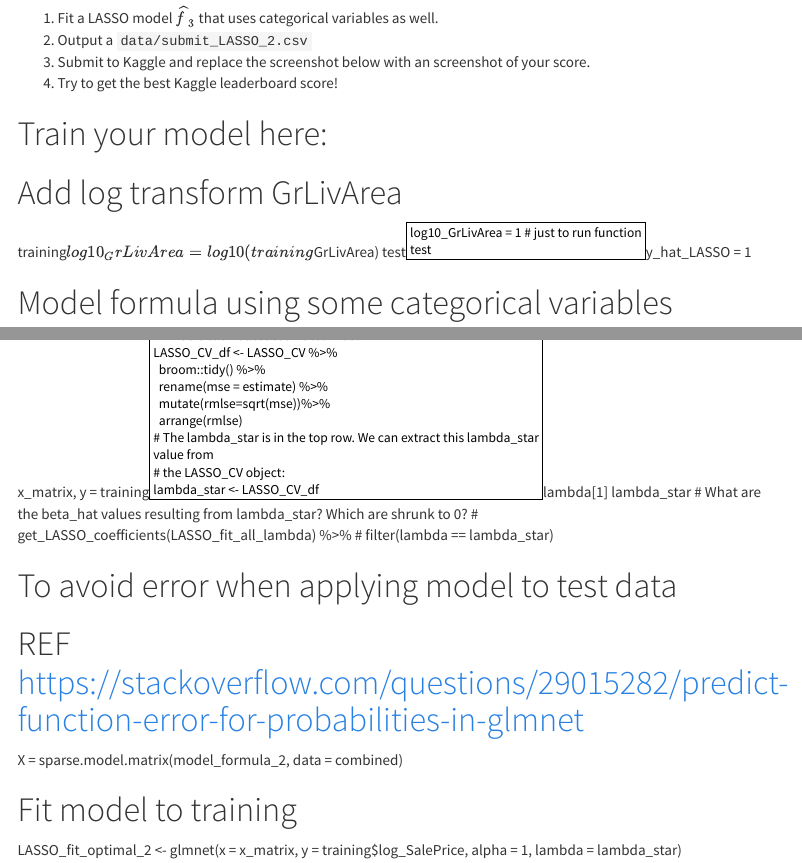
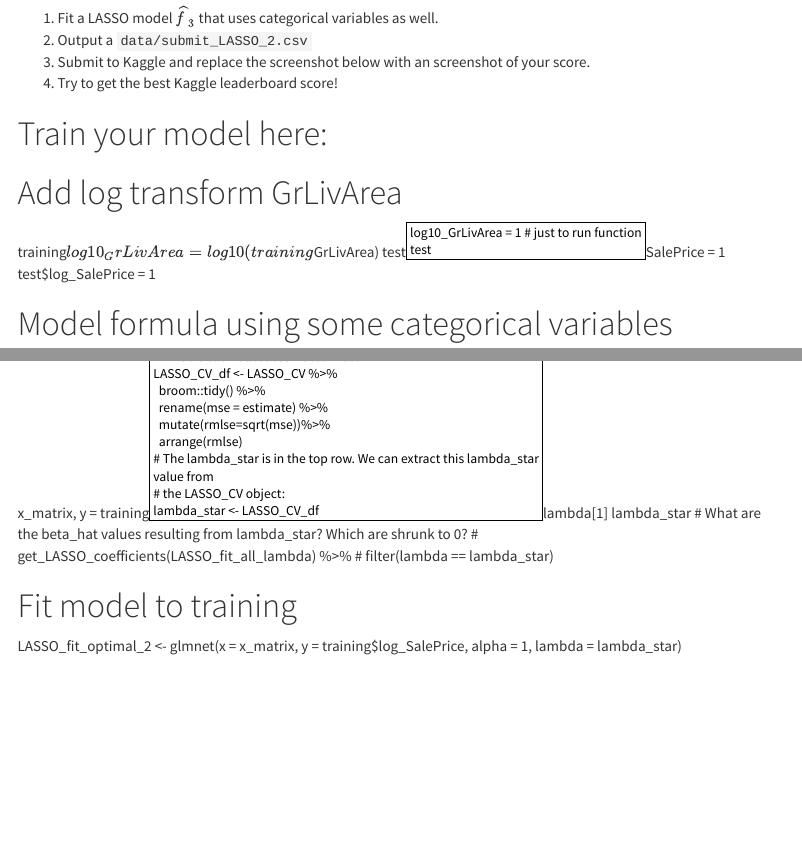
Before and after one commit to nashshaba/sds293-mp5, an R Markdown document (MP5.Rmd): the page in a window 1100 px wide, from 13010 px down, and a second part further down, joined at a grey line. Rendered offline with R 4.5, knitr and Pandoc, with nearby package versions; some code elsewhere in the file could not run offline; menus at the side of the page are left out; long lines of code are wrapped.

Commit message:
cannon ball

```diff
--- a/MP5.Rmd
+++ b/MP5.Rmd
@@ -422,7 +422,8 @@ Details: The LASSO model selected for the most important features necessary to m
 # Add log transform GrLivArea
 training$log10_GrLivArea = log10(training$GrLivArea)
 test$log10_GrLivArea = 1 # just to run function
-test$y_hat_LASSO = 1
+test$SalePrice = 1
+test$log_SalePrice = 1
 
 # Model formula using some categorical variables
 model_formula_2 <- "log_SalePrice ~ log10_GrLivArea + OverallQual + LotArea + HouseStyle + Neighborhood + SaleCondition + Condition1 + OverallCond + YearBuilt + CentralAir + Fireplaces + WoodDeckSF + MSSubClass + LotFrontage +
@@ -465,10 +466,6 @@ lambda_star
 # get_LASSO_coefficients(LASSO_fit_all_lambda) %>%
 #   filter(lambda == lambda_star)
 
-# To avoid error when applying model to test data
-# REF https://stackoverflow.com/questions/29015282/predict-function-error-for-probabilities-in-glmnet
-X = sparse.model.matrix(model_formula_2, data = combined)
-
 # Fit model to training
 LASSO_fit_optimal_2 <- glmnet(x = x_matrix, y = training$log_SalePrice, alpha = 1, lambda = lambda_star)
 
```
